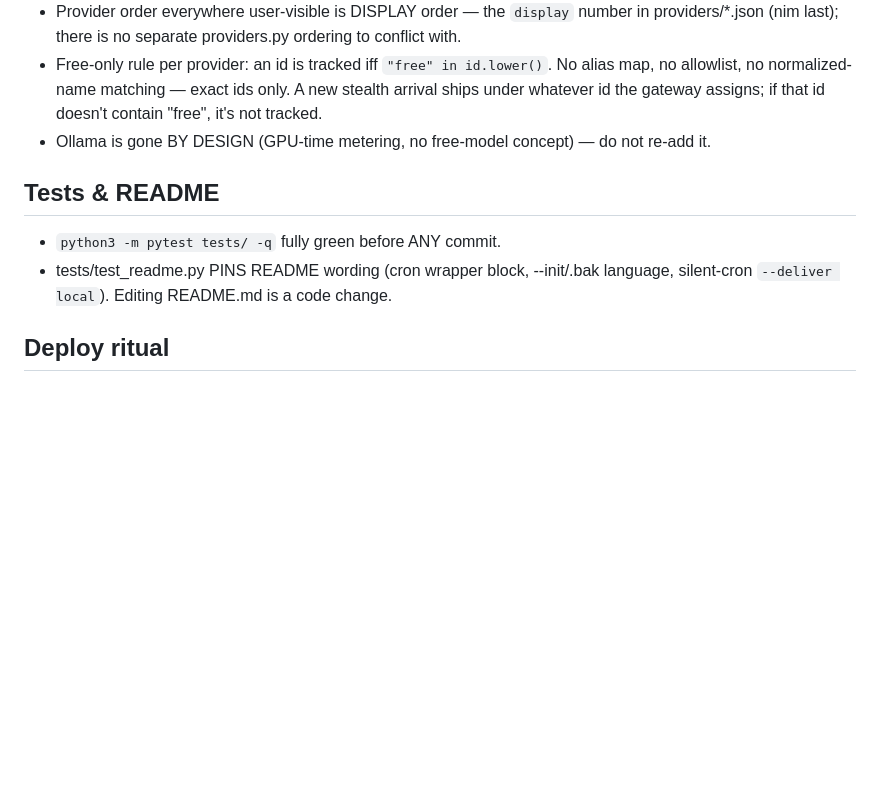
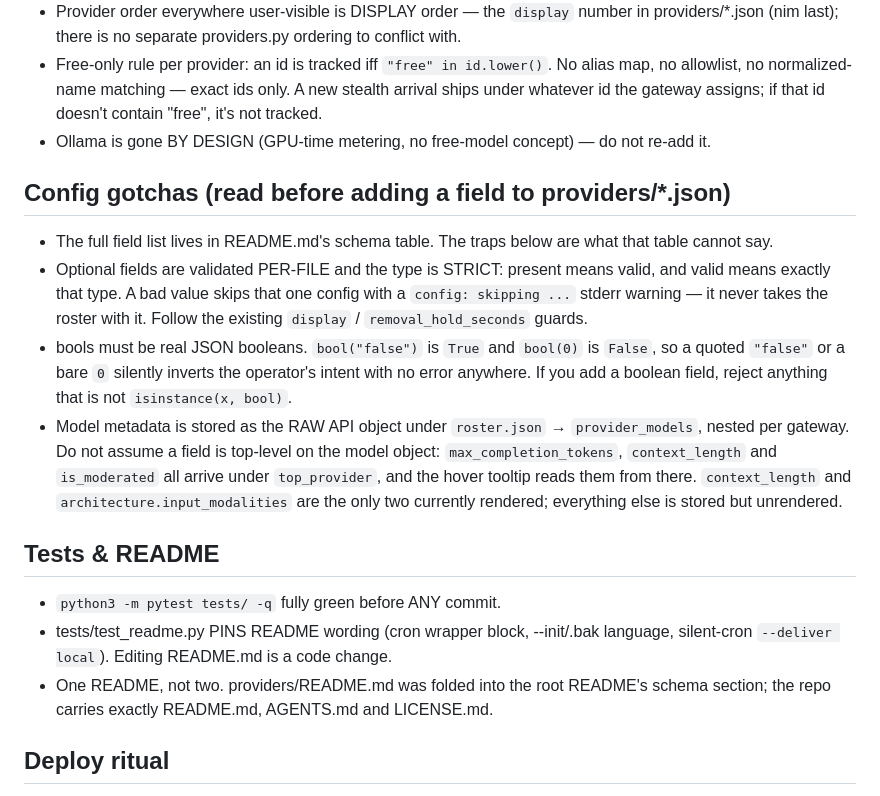
Before and after one commit to Dthen/free-inference-watchdog, a Markdown page: AGENTS.md, the part around the change. Rendered like a GitHub page; blank space fills up the shorter version.

```diff
--- a/AGENTS.md
+++ b/AGENTS.md
@@ -12,9 +12,16 @@
 - Free-only rule per provider: an id is tracked iff `"free" in id.lower()`. No alias map, no allowlist, no normalized-name matching — exact ids only. A new stealth arrival ships under whatever id the gateway assigns; if that id doesn't contain "free", it's not tracked.
 - Ollama is gone BY DESIGN (GPU-time metering, no free-model concept) — do not re-add it.
 
+## Config gotchas (read before adding a field to providers/*.json)
+- The full field list lives in README.md's schema table. The traps below are what that table cannot say.
+- Optional fields are validated PER-FILE and the type is STRICT: present means valid, and valid means exactly that type. A bad value skips that one config with a `config: skipping ...` stderr warning — it never takes the roster with it. Follow the existing `display` / `removal_hold_seconds` guards.
+- bools must be real JSON booleans. `bool("false")` is `True` and `bool(0)` is `False`, so a quoted `"false"` or a bare `0` silently inverts the operator's intent with no error anywhere. If you add a boolean field, reject anything that is not `isinstance(x, bool)`.
+- Model metadata is stored as the RAW API object under `roster.json` → `provider_models`, nested per gateway. Do not assume a field is top-level on the model object: `max_completion_tokens`, `context_length` and `is_moderated` all arrive under `top_provider`, and the hover tooltip reads them from there. `context_length` and `architecture.input_modalities` are the only two currently rendered; everything else is stored but unrendered.
+
 ## Tests & README
 - `python3 -m pytest tests/ -q` fully green before ANY commit.
 - tests/test_readme.py PINS README wording (cron wrapper block, --init/.bak language, silent-cron `--deliver local`). Editing README.md is a code change.
+- One README, not two. providers/README.md was folded into the root README's schema section; the repo carries exactly README.md, AGENTS.md and LICENSE.md.
 
 ## Deploy ritual
 - Behavior-changing roster edits require a manual `python3 inference_watchdog.py --init` rebaseline (archives roster.json to roster.json.bak), then verify the next tick is SILENT.
```
Also changed, not shown: README.md (+50 -15 lines).
